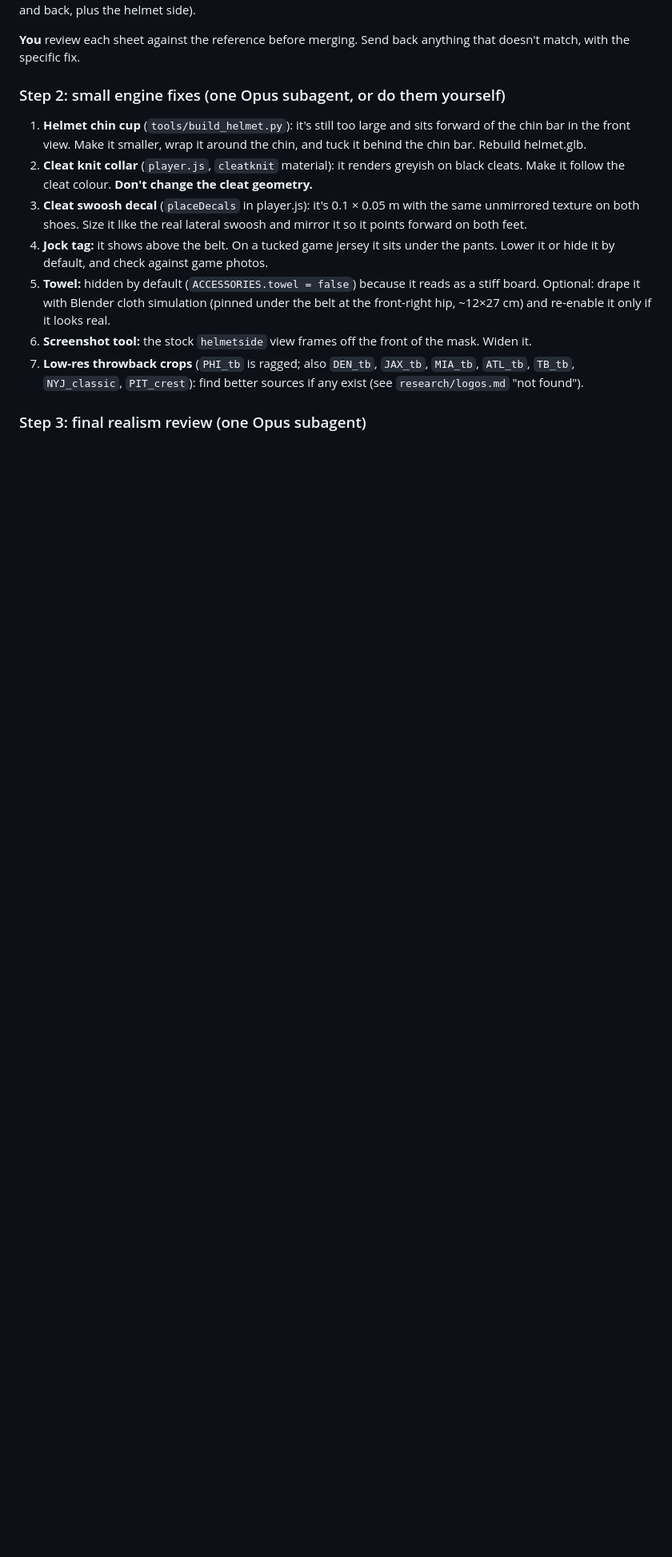
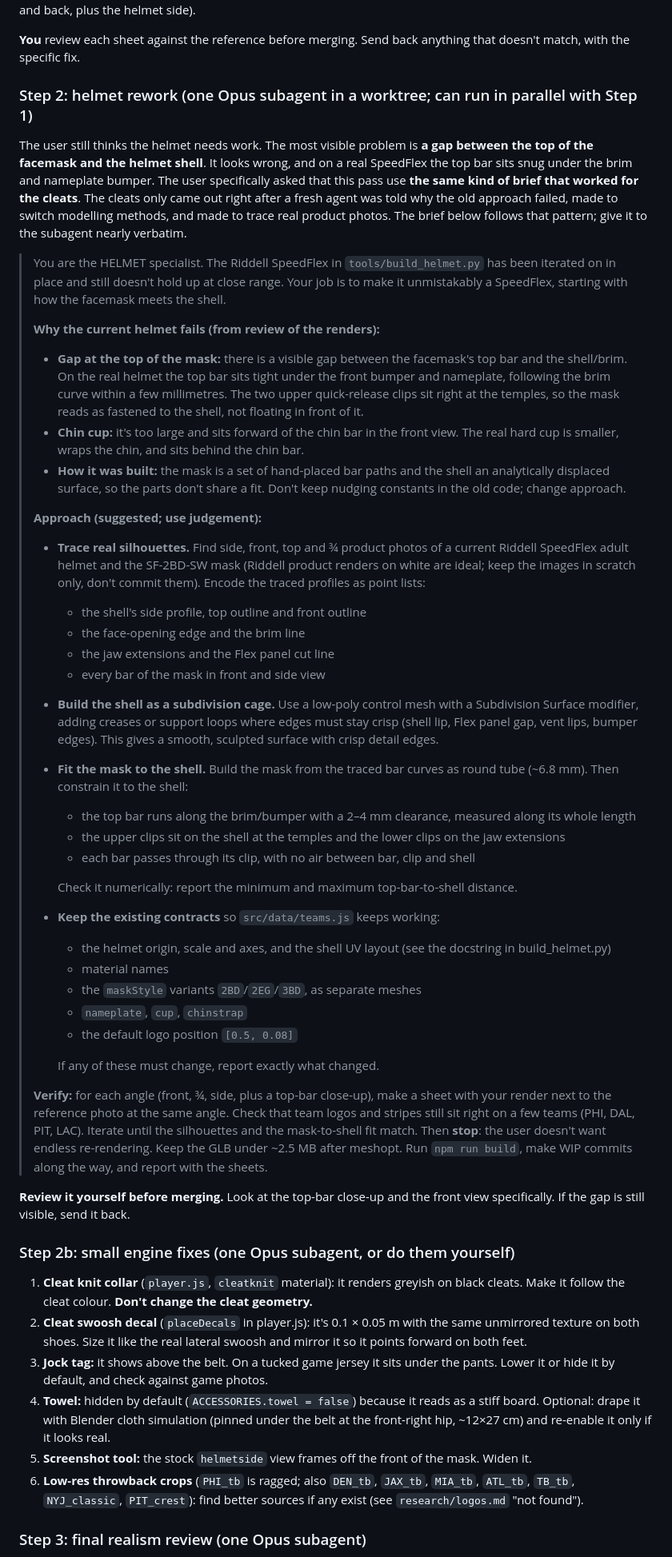
Before and after one commit to cev64/uniformtester, a Markdown page: HANDOFF.md, the part around one of its changes. Shown at 80% size. GitHub-like rendering; blank space fills up the shorter version.

Commit message:
Handoff: helmet rework step (mask-to-shell gap) using the cleat-style brief
Co-Authored-By: Claude Opus 5.5 <noreply@anthropic.com>
Claude-Session: https://claude.ai/code/session_013SLLduoT4XAd3gjVY47BUf

```diff
--- a/HANDOFF.md
+++ b/HANDOFF.md
@@ -144,10 +144,46 @@ Each agent reports per team: what was wrong, what changed, and a before/after sh
 
 **You** review each sheet against the reference before merging. Send back anything that doesn't match, with the specific fix.
 
-### Step 2: small engine fixes (one Opus subagent, or do them yourself)
+### Step 2: helmet rework (one Opus subagent in a worktree; can run in parallel with Step 1)
 
-1. **Helmet chin cup** (`tools/build_helmet.py`): it's still too large and sits forward of the chin bar in the front view. Make it smaller, wrap it around the chin, and tuck it behind the chin bar. Rebuild helmet.glb.
-2. **Cleat knit collar** (`player.js`, `cleatknit` material): it renders greyish on black cleats. Make it follow the cleat colour. **Don't change the cleat geometry.**
+The user still thinks the helmet needs work. The most visible problem is **a gap between the top of the facemask and the helmet shell**. It looks wrong, and on a real SpeedFlex the top bar sits snug under the brim and nameplate bumper. The user specifically asked that this pass use **the same kind of brief that worked for the cleats**. The cleats only came out right after a fresh agent was told why the old approach failed, made to switch modelling methods, and made to trace real product photos. The brief below follows that pattern; give it to the subagent nearly verbatim.
+
+> You are the HELMET specialist. The Riddell SpeedFlex in `tools/build_helmet.py` has been iterated on in place and still doesn't hold up at close range. Your job is to make it unmistakably a SpeedFlex, starting with how the facemask meets the shell.
+>
+> **Why the current helmet fails (from review of the renders):**
+> - **Gap at the top of the mask:** there is a visible gap between the facemask's top bar and the shell/brim. On the real helmet the top bar sits tight under the front bumper and nameplate, following the brim curve within a few millimetres. The two upper quick-release clips sit right at the temples, so the mask reads as fastened to the shell, not floating in front of it.
+> - **Chin cup:** it's too large and sits forward of the chin bar in the front view. The real hard cup is smaller, wraps the chin, and sits behind the chin bar.
+> - **How it was built:** the mask is a set of hand-placed bar paths and the shell an analytically displaced surface, so the parts don't share a fit. Don't keep nudging constants in the old code; change approach.
+>
+> **Approach (suggested; use judgement):**
+> - **Trace real silhouettes.** Find side, front, top and ¾ product photos of a current Riddell SpeedFlex adult helmet and the SF-2BD-SW mask (Riddell product renders on white are ideal; keep the images in scratch only, don't commit them). Encode the traced profiles as point lists:
+>   - the shell's side profile, top outline and front outline
+>   - the face-opening edge and the brim line
+>   - the jaw extensions and the Flex panel cut line
+>   - every bar of the mask in front and side view
+> - **Build the shell as a subdivision cage.** Use a low-poly control mesh with a Subdivision Surface modifier, adding creases or support loops where edges must stay crisp (shell lip, Flex panel gap, vent lips, bumper edges). This gives a smooth, sculpted surface with crisp detail edges.
+> - **Fit the mask to the shell.** Build the mask from the traced bar curves as round tube (~6.8 mm). Then constrain it to the shell:
+>   - the top bar runs along the brim/bumper with a 2–4 mm clearance, measured along its whole length
+>   - the upper clips sit on the shell at the temples and the lower clips on the jaw extensions
+>   - each bar passes through its clip, with no air between bar, clip and shell
+>
+>   Check it numerically: report the minimum and maximum top-bar-to-shell distance.
+> - **Keep the existing contracts** so `src/data/teams.js` keeps working:
+>   - the helmet origin, scale and axes, and the shell UV layout (see the docstring in build_helmet.py)
+>   - material names
+>   - the `maskStyle` variants `2BD`/`2EG`/`3BD`, as separate meshes
+>   - `nameplate`, `cup`, `chinstrap`
+>   - the default logo position `[0.5, 0.08]`
+>
+>   If any of these must change, report exactly what changed.
+>
+> **Verify:** for each angle (front, ¾, side, plus a top-bar close-up), make a sheet with your render next to the reference photo at the same angle. Check that team logos and stripes still sit right on a few teams (PHI, DAL, PIT, LAC). Iterate until the silhouettes and the mask-to-shell fit match. Then **stop**: the user doesn't want endless re-rendering. Keep the GLB under ~2.5 MB after meshopt. Run `npm run build`, make WIP commits along the way, and report with the sheets.
+
+**Review it yourself before merging.** Look at the top-bar close-up and the front view specifically. If the gap is still visible, send it back.
+
+### Step 2b: small engine fixes (one Opus subagent, or do them yourself)
+
+1. **Cleat knit collar** (`player.js`, `cleatknit` material): it renders greyish on black cleats. Make it follow the cleat colour. **Don't change the cleat geometry.**
 3. **Cleat swoosh decal** (`placeDecals` in player.js): it's 0.1 × 0.05 m with the same unmirrored texture on both shoes. Size it like the real lateral swoosh and mirror it so it points forward on both feet.
 4. **Jock tag:** it shows above the belt. On a tucked game jersey it sits under the pants. Lower it or hide it by default, and check against game photos.
 5. **Towel:** hidden by default (`ACCESSORIES.towel = false`) because it reads as a stiff board. Optional: drape it with Blender cloth simulation (pinned under the belt at the front-right hip, ~12×27 cm) and re-enable it only if it looks real.
```
Also changed, not shown: other parts of HANDOFF.md (+1 -1 lines).
